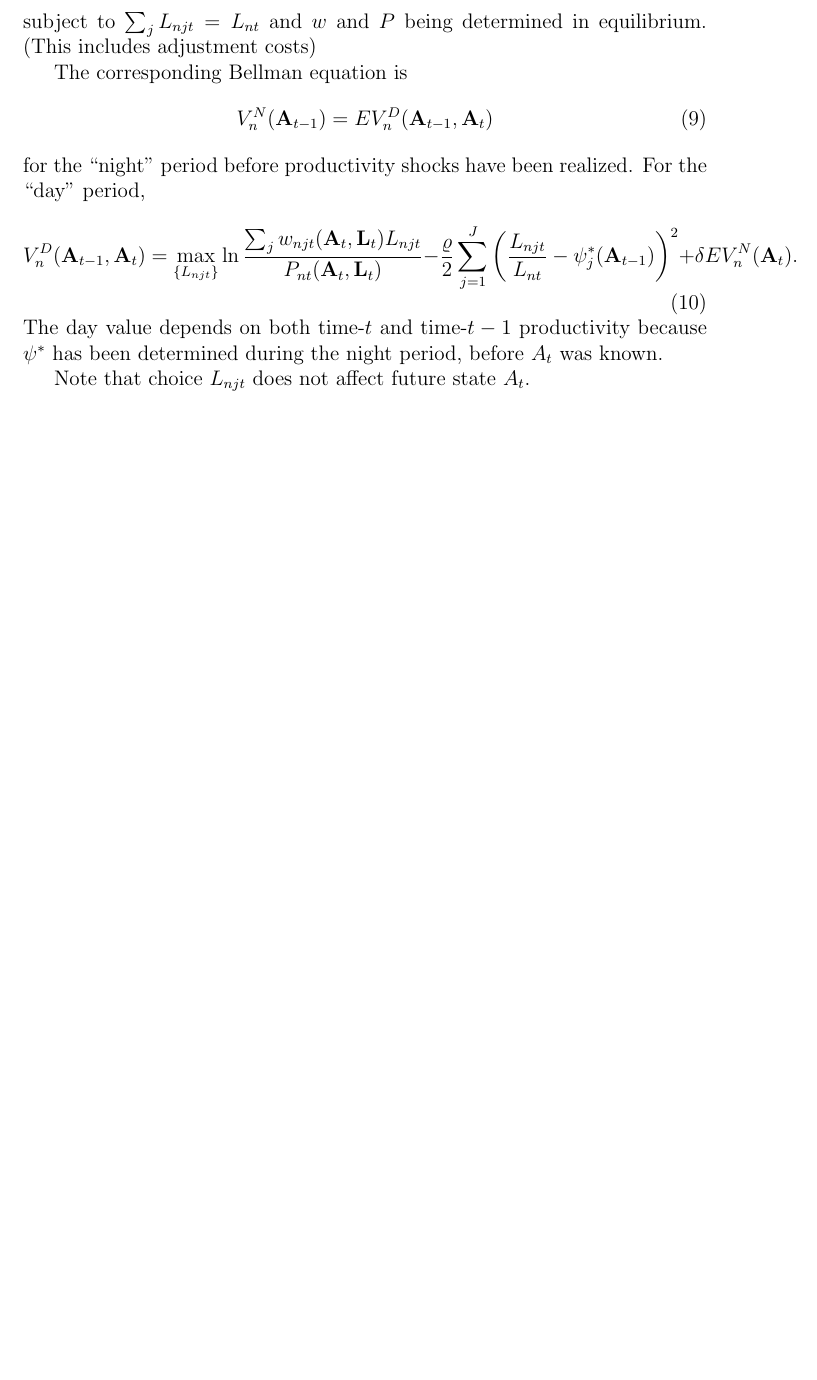
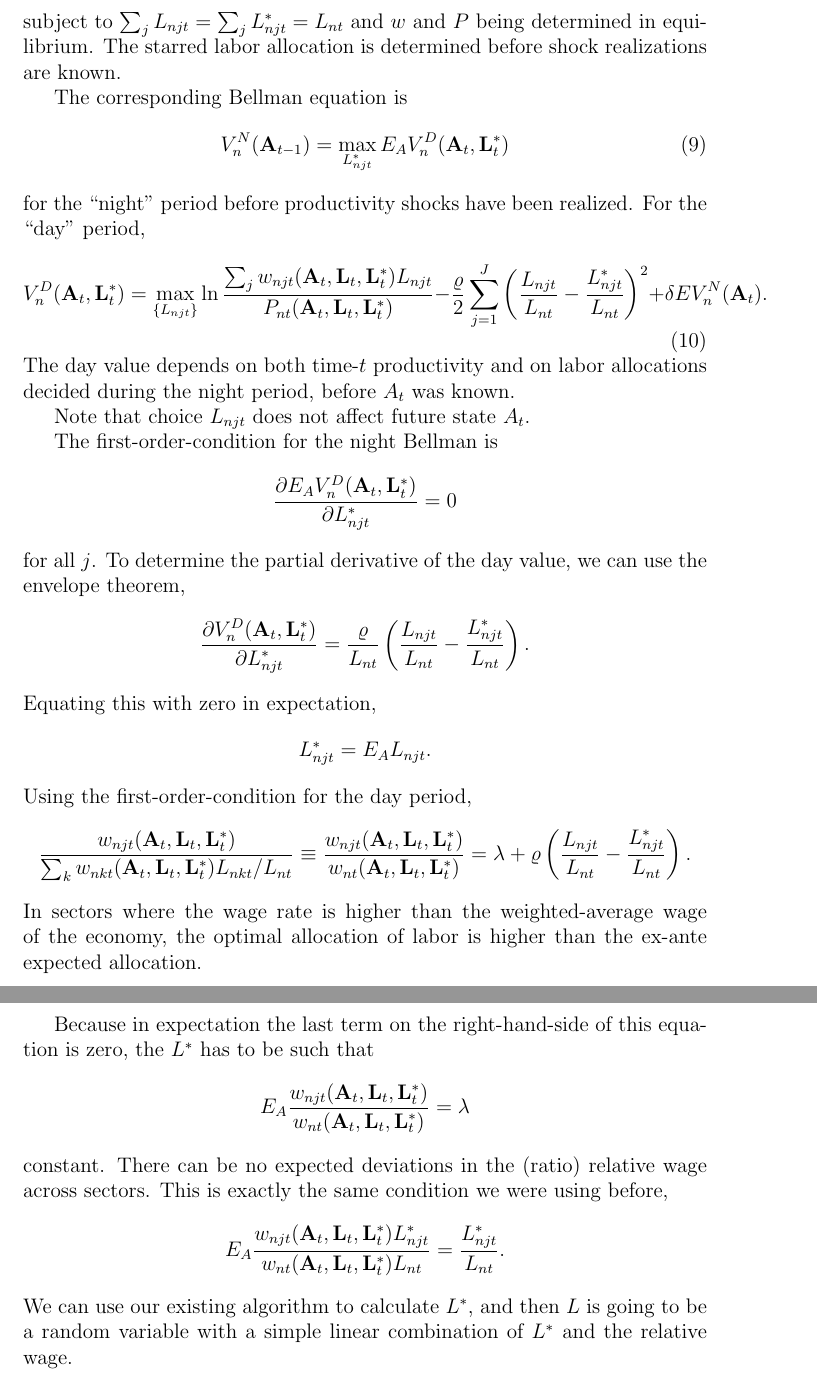
Before and after one commit to korenmiklos/impvol-julia, a LaTeX document (algorithm.tex): part of page 7 of 7 before the commit and two parts of pages 7 and 8 of 8 after it, the two joined at a grey line, cut at the place of the change, the shorter picture padded with empty space. Compiled offline with pdfLaTeX.

Commit message:
prove day-night structure is correct

```diff
--- a/algorithm.tex
+++ b/algorithm.tex
@@ -387,33 +387,99 @@ E
 		\sum_{j=1}^J
 		\left(
 			\frac {L_{njt}} {L_{nt}}
-			- \psi_j^*(\mathbf A_{t})
+			-
+			\frac {L_{njt}^*} {L_{nt}}
 		\right)^2
 	\right]
 \]
-subject to $\sum_j L_{njt}=L_{nt}$ and $w$ and $P$ being determined in equilibrium. (This includes adjustment costs)
+subject to $\sum_j L_{njt}=\sum_j L_{njt}^*=L_{nt}$ and $w$ and $P$ being determined in equilibrium. The starred labor allocation is determined before shock realizations are known.
 
 The corresponding Bellman equation is
 \begin{equation}
 	V_n^N(\mathbf A_{t-1}) =
-	E V_n^D(\mathbf A_{t-1}, \mathbf A_{t})
+	\max_{L_{njt}^*}
+	E_{A} V_n^D(\mathbf A_{t}, \mathbf L_{t}^*)
 \end{equation}
 for the ``night'' period before productivity shocks have been realized. For the ``day'' period,
 \begin{equation}
-	V_n^D(\mathbf A_{t-1}, \mathbf A_{t}) =
+	V_n^D(\mathbf A_{t}, \mathbf L_{t}^*) =
 	\max_{\{L_{njt}\}}
 		\ln \frac
-			{\sum_j w_{njt}(\mathbf A_{t}, \mathbf L_{t})L_{njt}}
-			{P_{nt}(\mathbf A_{t}, \mathbf L_{t})}
+			{\sum_j w_{njt}(\mathbf A_{t}, \mathbf L_{t}, \mathbf L_{t}^*)L_{njt}}
+			{P_{nt}(\mathbf A_{t}, \mathbf L_{t}, \mathbf L_{t}^*)}
 		-\frac \varrho 2
 			\sum_{j=1}^J
 			\left(
 				\frac {L_{njt}} {L_{nt}}
-				- \psi_j^*(\mathbf A_{t-1})
+				-
+				\frac {L_{njt}^*} {L_{nt}}
 			\right)^2
 	+ \delta E V_n^N(\mathbf A_{t}).
 \end{equation}
-The day value depends on both time-$t$ and time-$t-1$ productivity because $\psi^*$ has been determined during the night period, before $A_t$ was known.
+The day value depends on both time-$t$ productivity and on labor allocations decided during the night period, before $A_t$ was known.
 
 Note that choice $L_{njt}$ does not affect future state $A_t$.
+
+The first-order-condition for the night Bellman is
+\[
+\frac
+	{\partial E_{A} V_n^D(\mathbf A_{t}, \mathbf L_{t}^*)}
+	{\partial L_{njt}^*}
+	= 0
+\]
+for all $j$. To determine the partial derivative of the day value, we can use the envelope theorem,
+\[
+\frac
+	{\partial V_n^D(\mathbf A_{t}, \mathbf L_{t}^*)}
+	{\partial L_{njt}^*}
+	=
+	\frac \varrho {L_{nt}}
+	\left(
+				\frac {L_{njt}} {L_{nt}}
+				-
+				\frac {L_{njt}^*} {L_{nt}}
+	\right).
+\]
+Equating this with zero in expectation,
+\[
+L_{njt}^* = E_{A} L_{njt}.
+\]
+Using the first-order-condition for the day period,
+\[
+\frac
+	{w_{njt}(\mathbf A_{t}, \mathbf L_{t}, \mathbf L_{t}^*)}
+	{\sum_k w_{nkt}(\mathbf A_{t}, \mathbf L_{t}, \mathbf L_{t}^*)L_{nkt}/L_{nt}}
+\equiv
+\frac
+	{w_{njt}(\mathbf A_{t}, \mathbf L_{t}, \mathbf L_{t}^*)}
+	{w_{nt}(\mathbf A_{t}, \mathbf L_{t}, \mathbf L_{t}^*)}
+= \lambda+
+	\varrho
+	\left(
+				\frac {L_{njt}} {L_{nt}}
+				-
+				\frac {L_{njt}^*} {L_{nt}}
+	\right).
+\]
+In sectors where the wage rate is higher than the weighted-average wage of the economy, the optimal allocation of labor is higher than the ex-ante expected allocation.
+
+Because in expectation the last term on the right-hand-side of this equation is zero, the $L^*$ has to be such that
+\[
+E_{A}\frac
+	{w_{njt}(\mathbf A_{t}, \mathbf L_{t}, \mathbf L_{t}^*)}
+	{w_{nt}(\mathbf A_{t}, \mathbf L_{t}, \mathbf L_{t}^*)}
+= \lambda
+\]
+constant. There can be no expected deviations in the (ratio) relative wage across sectors. This is exactly the same condition we were using before,
+\[
+E_{A}
+\frac
+	{w_{njt}(\mathbf A_{t}, \mathbf L_{t}, \mathbf L_{t}^*)L_{njt}^*}
+	{w_{nt}(\mathbf A_{t}, \mathbf L_{t}, \mathbf L_{t}^*)L_{nt}}
+=
+\frac
+	{L_{njt}^*}
+	{L_{nt}}.
+\]
+We can use our existing algorithm to calculate $L^*$, and then $L$ is going to be a random variable with a simple linear combination of $L^*$ and the relative wage.
 \end{document}
```
Also changed, not shown: algorithm.tex (2 more changed lines).
